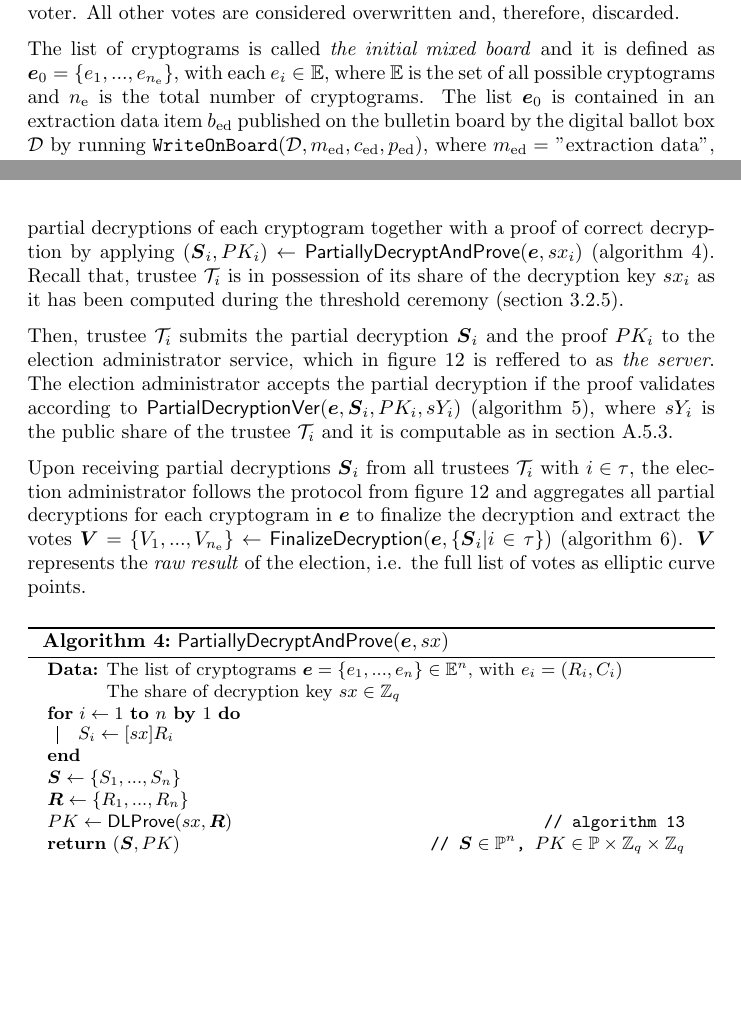
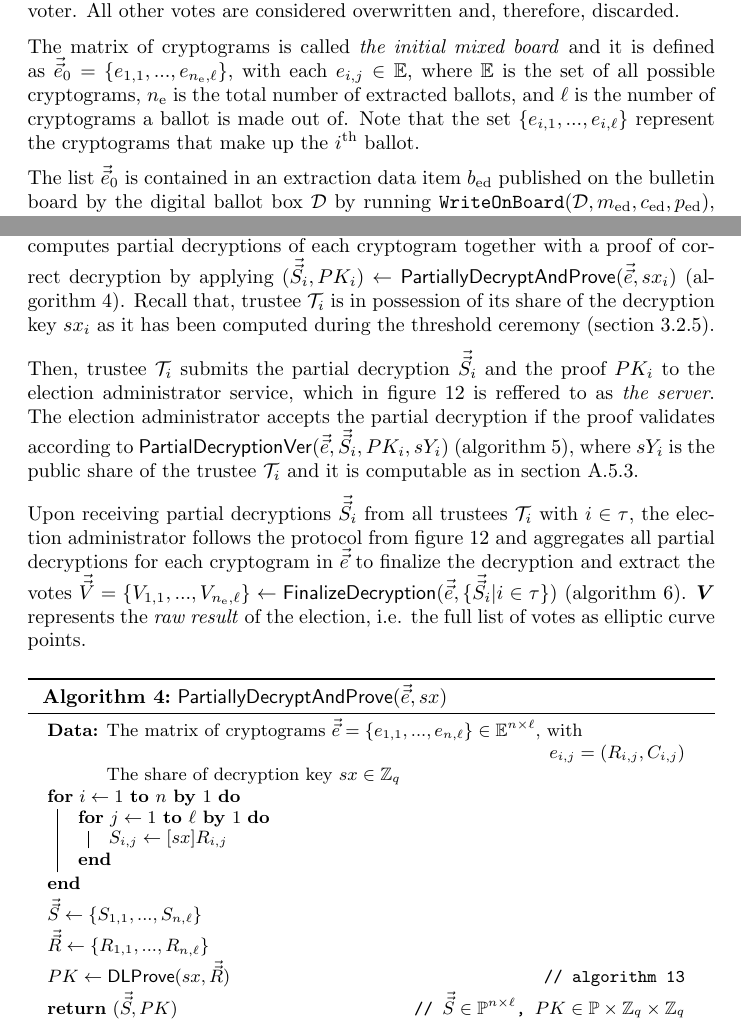
Before and after one commit to aion-dk/crypto-protocol-documentation, a LaTeX document (main.tex, which reads Chapters/3.4 Post-election phase.tex): two parts of pages 41 and 43 of 97, joined at a grey line, cut so that both start at the same text, the shorter picture padded with empty space. Compiled offline with pdfLaTeX.

Commit message:
updated post-election phase up to algorithm 4

```diff
--- a/Chapters/3.4 Post-election phase.tex
+++ b/Chapters/3.4 Post-election phase.tex
@@ -14,9 +14,11 @@ This process of computing a result is executed separately for each voting round
 
 
 \subsubsection{Cleansing procedure} \label{sec: cleansing procedure}
-Triggered by the extraction intent item $b_\mathrm{ei}$ being published, the digital ballot box $\mathcal{D}$ bundles a list of cryptograms that represent only the valid votes from the ballot cryptograms items from the bulletin board. This is, essentially, the votes that will be decrypted and tallied as a result. It is considered a valid vote only the last ballot cryptograms item, followed by a cast request item for each voter. All other votes are considered overwritten and, therefore, discarded.
+Triggered by the extraction intent item $b_\mathrm{ei}$ being published, the digital ballot box $\mathcal{D}$ bundles a matrix of cryptograms that represent only the valid votes from the ballot cryptograms items from the bulletin board. This is, essentially, the votes that will be decrypted and tallied as a result. It is considered a valid vote only the last ballot cryptograms item, followed by a cast request item for each voter. All other votes are considered overwritten and, therefore, discarded.
 
-The list of cryptograms is called \textit{the initial mixed board} and it is defined as $\boldsymbol{e}_0 = \{ e_1, ..., e_{n_\mathrm{e}} \}$, with each $e_i \in \mathbb{E}$, where $\mathbb{E}$ is the set of all possible cryptograms and $n_\mathrm{e}$ is the total number of cryptograms. The list $\boldsymbol{e}_0$ is contained in an extraction data item $b_\mathrm{ed}$ published on the bulletin board by the digital ballot box $\mathcal{D}$ by running $\mathtt{WriteOnBoard}(\mathcal{D}, m_\mathrm{ed}, c_\mathrm{ed}, p_\mathrm{ed})$, where $m_\mathrm{ed} = $ "extraction data", the content $c_\mathrm{ed}$ is empty and the parent $p_\mathrm{ed}$ is the address of the extraction intent item $b_\mathrm{ei}$. The \textit{initial mixed board} $\boldsymbol{e}_0$ is used as the input to the mixing phase.
+The matrix of cryptograms is called \textit{the initial mixed board} and it is defined as $\vec{\vec{e}}_0 = \{ e_{1, 1}, ..., e_{n_\mathrm{e}, \ell} \}$, with each $e_{i, j} \in \mathbb{E}$, where $\mathbb{E}$ is the set of all possible cryptograms, $n_\mathrm{e}$ is the total number of extracted ballots, and $\ell$ is the number of cryptograms a ballot is made out of. Note that the set $\{ e_{i, 1}, ..., e_{i, \ell} \}$ represent the cryptograms that make up the $i^\mathrm{th}$ ballot.
+
+The list $\vec{\vec{e}}_0$ is contained in an extraction data item $b_\mathrm{ed}$ published on the bulletin board by the digital ballot box $\mathcal{D}$ by running $\mathtt{WriteOnBoard}(\mathcal{D}, m_\mathrm{ed}, c_\mathrm{ed}, p_\mathrm{ed})$, where $m_\mathrm{ed} = $ "extraction data", the content $c_\mathrm{ed}$ is empty and the parent $p_\mathrm{ed}$ is the address of the extraction intent item $b_\mathrm{ei}$. The \textit{initial mixed board} $\vec{\vec{e}}_0$ is used as the input to the mixing phase.
 
 The cleansing procedure is publicly auditable as both the list of vote cryptograms and the \textit{initial mixed board} are publicly available.
 
@@ -38,24 +40,28 @@ Because the link between a vote cryptogram and its voter has been broken during
 
-During the decryption phase, trustees have to collaborate again to perform the threshold decryption protocol as presented in \cref{fig: threshold decryption}. Each trustee $\mathcal{T}_i$ with $i \in \tau$ gets the \textit{final mixed board} of cryptograms $\boldsymbol{e} = \{ e_1, ..., e_{n_\mathrm{e}} \}$ then computes partial decryptions of each cryptogram together with a proof of correct decryption by applying $(\boldsymbol{S}_i, PK_i) \gets \mathsf{PartiallyDecryptAndProve}(\boldsymbol{e}, sx_i)$ (\cref{alg: partially decrypt and prove}). Recall that, trustee $\mathcal{T}_i$ is in possession of its share of the decryption key $sx_i$ as it has been computed during the threshold ceremony (\cref{sec: threshold ceremony}).
+During the decryption phase, trustees have to collaborate again to perform the threshold decryption protocol as presented in \cref{fig: threshold decryption}. Each trustee $\mathcal{T}_i$ with $i \in \tau$ gets the \textit{final mixed board} of cryptograms $\vec{\vec{e}} = \{ e_{1, 1}, ..., e_{n_\mathrm{e}, \ell} \}$ then computes partial decryptions of each cryptogram together with a proof of correct decryption by applying $(\vec{\vec{S}}_i, PK_i) \gets \mathsf{PartiallyDecryptAndProve}(\vec{\vec{e}}, sx_i)$ (\cref{alg: partially decrypt and prove}). Recall that, trustee $\mathcal{T}_i$ is in possession of its share of the decryption key $sx_i$ as it has been computed during the threshold ceremony (\cref{sec: threshold ceremony}).
 
-Then, trustee $\mathcal{T}_i$ submits the partial decryption $\boldsymbol{S}_i$ and the proof $PK_i$ to the election administrator service, which in \cref{fig: threshold decryption} is reffered to as \textit{the server}. The election administrator accepts the partial decryption if the proof validates according to $\mathsf{PartialDecryptionVer}(\boldsymbol{e}, \boldsymbol{S}_i, PK_i, sY_i)$ (\cref{alg: partial decryption ver}), where $sY_i$ is the public share of the trustee $\mathcal{T}_i$ and it is computable as in \cref{app: threshold cryptosystem}.
+Then, trustee $\mathcal{T}_i$ submits the partial decryption $\vec{\vec{S}}_i$ and the proof $PK_i$ to the election administrator service, which in \cref{fig: threshold decryption} is reffered to as \textit{the server}. The election administrator accepts the partial decryption if the proof validates according to $\mathsf{PartialDecryptionVer}(\vec{\vec{e}}, \vec{\vec{S}}_i, PK_i, sY_i)$ (\cref{alg: partial decryption ver}), where $sY_i$ is the public share of the trustee $\mathcal{T}_i$ and it is computable as in \cref{app: threshold cryptosystem}.
 
-Upon receiving partial decryptions $\boldsymbol{S}_i$ from all trustees $\mathcal{T}_i$ with $i \in \tau$, the election administrator follows the protocol from \cref{fig: threshold decryption} and aggregates all partial decryptions for each cryptogram in $\boldsymbol{e}$ to finalize the decryption and extract the votes $\boldsymbol{V} = \{ V_1, ..., V_{n_\mathrm{e}} \} \gets \mathsf{FinalizeDecryption} (\boldsymbol{e}, \{ \boldsymbol{S}_i | i \in \tau \})$ (\cref{alg: finalize decryption}). $\boldsymbol{V}$ represents the \textit{raw result} of the election, i.e. the full list of votes as elliptic curve points.
+Upon receiving partial decryptions $\vec{\vec{S}}_i$ from all trustees $\mathcal{T}_i$ with $i \in \tau$, the election administrator follows the protocol from \cref{fig: threshold decryption} and aggregates all partial decryptions for each cryptogram in $\vec{\vec{e}}$ to finalize the decryption and extract the votes $\vec{\vec{V}} = \{ V_{1, 1}, ..., V_{n_\mathrm{e}, \ell} \} \gets \mathsf{FinalizeDecryption} (\vec{\vec{e}}, \{ \vec{\vec{S}}_i | i \in \tau \})$ (\cref{alg: finalize decryption}). $\boldsymbol{V}$ represents the \textit{raw result} of the election, i.e. the full list of votes as elliptic curve points.
 
 \begin{algorithm}[ht]
     \DontPrintSemicolon
-    \caption{$\mathsf{PartiallyDecryptAndProve}(\boldsymbol{e}, sx)$}
+    \caption{$\mathsf{PartiallyDecryptAndProve}(\vec{\vec{e}}, sx)$}
     \label{alg: partially decrypt and prove}
-    \KwData{The list of cryptograms $\boldsymbol{e} = \{e_1, ..., e_n\} \in \mathbb{E}^n$, with $e_i = (R_i, C_i)$}
+    \KwData{The matrix of cryptograms $\vec{\vec{e}} = \{e_{1, 1}, ..., e_{n, \ell} \} \in \mathbb{E}^{n \times \ell}$, with}
+    \KwMoreData{\hfill $e_{i, j} = (R_{i, j}, C_{i, j})$}
     \KwMoreData{The share of decryption key $sx \in \mathbb{Z}_q$}
 
     \For{$i \gets 1$ \KwTo $n$ \KwBy $1$}{
-        $S_i \gets [sx]R_i$
+        \For{$j \gets 1$ \KwTo $\ell$ \KwBy $1$}{
+            $S_{i, j} \gets [sx]R_{i, j}$
         }
-    $\boldsymbol{S} \gets \{S_1, ..., S_n\}$ \;
-    $\boldsymbol{R} \gets \{R_1, ..., R_n\}$ \;
-    $PK \gets \mathsf{DLProve}(sx, \boldsymbol{R})$ \tcp*{\cref{alg: dl prove}}
-    \Return{$(\boldsymbol{S}, PK)$} \tcp*{$\boldsymbol{S} \in \mathbb{P}^n$, $PK \in \mathbb{P} \times \mathbb{Z}_q \times \mathbb{Z}_q$}
+    }
+    $\vec{\vec{S}} \gets \{ S_{1, 1}, ..., S_{n, \ell} \}$ \;
+    $\vec{\vec{R}} \gets \{ R_{1, 1}, ..., R_{n, \ell} \}$ \;
+    $PK \gets \mathsf{DLProve}(sx, \vec{\vec{R}})$ \tcp*{\cref{alg: dl prove}}
+    % $PK \gets \mathsf{DLProve}(sx, \{ R_{1, 1}, ..., R_{n, \ell} \})$ \tcp*{\cref{alg: dl prove}}
+    \Return{$(\vec{\vec{S}}, PK)$} \tcp*{$\vec{\vec{S}} \in \mathbb{P}^{n \times \ell}$, $PK \in \mathbb{P} \times \mathbb{Z}_q \times \mathbb{Z}_q$}
 \end{algorithm}
 
 \begin{algorithm}[ht]
```
Also changed, not shown: Chapters/3.4 Post-election phase.tex (8 more changed lines).
